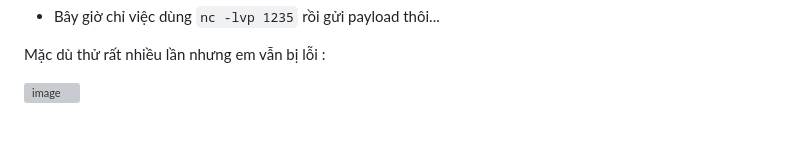
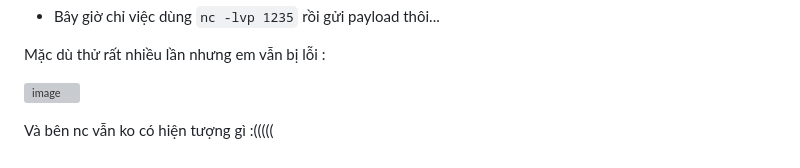
Before and after one commit to caodchuong312/KCSC-Training, a Markdown page: task8/README.md, the part around the change. Rendered like a GitHub page; grey boxes are pictures that could not be loaded.

```diff
--- a/task8/README.md
+++ b/task8/README.md
@@ -89,3 +89,5 @@ gopher://127.0.0.1:6379/_%2A1%0D%0A%248%0D%0Aflushall%0D%0A%2A3%0D%0A%243%0D%0As
 Mặc dù thử rất nhiều lần nhưng em vẫn bị lỗi :
 
 ![image](https://user-images.githubusercontent.com/92881216/229124019-26a57794-41a9-4685-8a5b-53ed77b445fe.png)
+
+Và bên nc vẫn ko có hiện tượng gì :(((((
```
